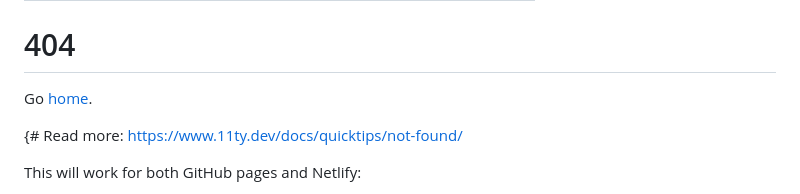
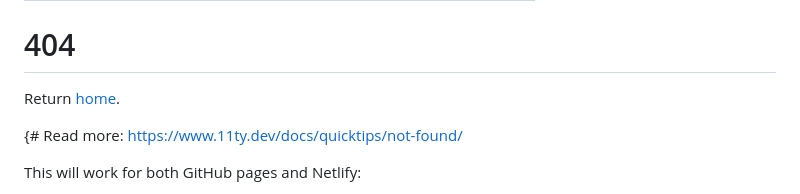
Before and after one commit to lukeboi/11ty-blog, a Markdown page: 404.md, the part around the change. Drawn GitHub-style.

```diff
--- a/404.md
+++ b/404.md
@@ -5,7 +5,7 @@ eleventyExcludeFromCollections: true
 ---
 # 404
 
-Go <a href="{{ '/' | url }}">home</a>.
+Return <a href="{{ '/' | url }}">home</a>.
 
 {#
 Read more: https://www.11ty.dev/docs/quicktips/not-found/
```
Also changed, not shown: posts/murasegmentation.md (added, +13 -0 lines), posts/mylnk.md (added, +22 -0 lines), posts/soundtrack.md (added, +40 -0 lines), img/4_guitar_concept.png (added), img/Altium-Guitar-Screenshot-1.PNG (added), img/laser-cutting-guitars-1.jpg (added), img/mylnk_screenshot.png (added), 4 other files.
